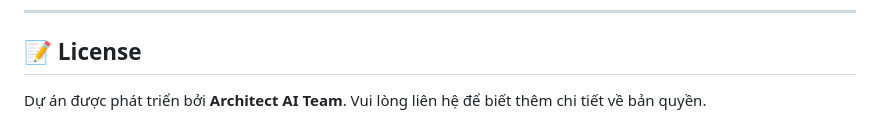
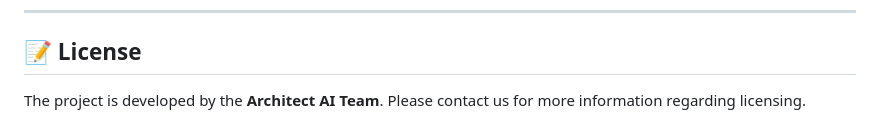
Before and after one commit to diepdainghia33-boop/name, a Markdown page: README.md, the part around the change. GitHub-like rendering.

Commit message:
Translate licensing information to English

```diff
--- a/README.md
+++ b/README.md
@@ -118,4 +118,4 @@ We provide utility scripts to help you get started quickly:
 
 ## 📝  License
 
-Dự án được phát triển bởi **Architect AI Team**. Vui lòng liên hệ để biết thêm chi tiết về bản quyền.
+The project is developed by the **Architect AI Team**. Please contact us for more information regarding licensing.
```
